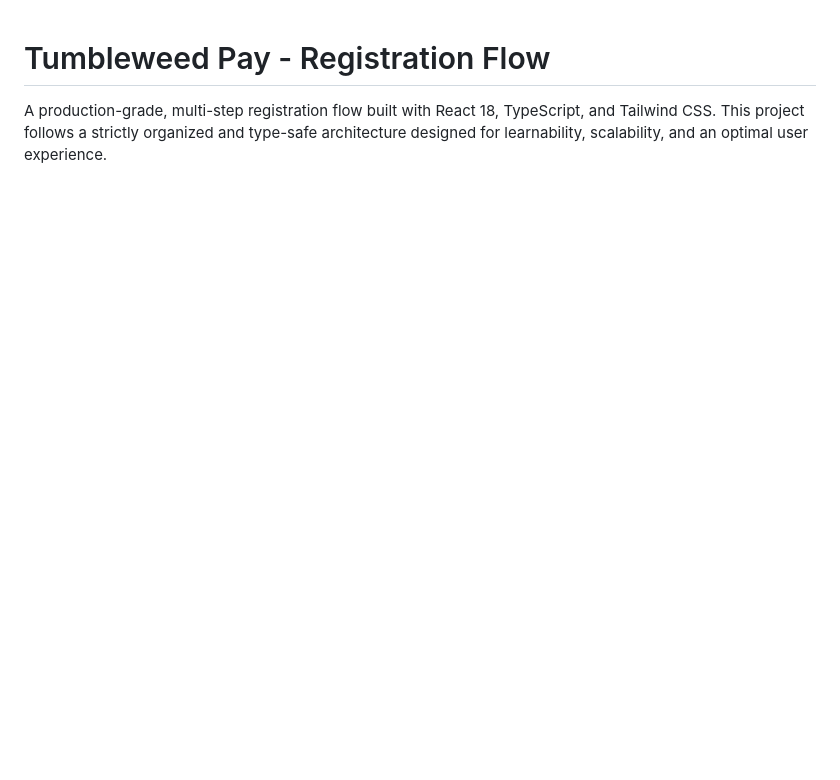
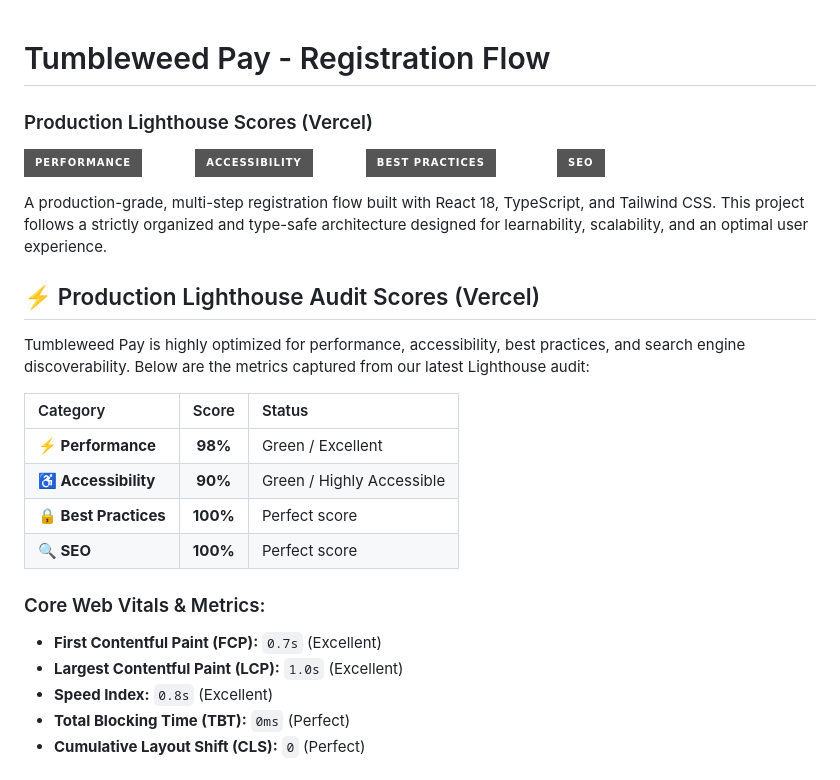
Before and after one commit to johnloui17/tumbleweed-pay, a Markdown page: README.md, the part around one of its changes. Drawn GitHub-style; badges without logos; blank space fills up the shorter version.

Commit message:
docs: add production Lighthouse audit performance scores and metrics to README

```diff
--- a/README.md
+++ b/README.md
@@ -1,3 +1,30 @@
 # Tumbleweed Pay - Registration Flow
 
+### Production Lighthouse Scores (Vercel)
+<p align="left">
+  <img src="https://img.shields.io/badge/Performance-98%25-emerald?style=for-the-badge&logo=lighthouse&logoColor=white" alt="Performance: 98%" />
+  <img src="https://img.shields.io/badge/Accessibility-90%25-emerald?style=for-the-badge&logo=lighthouse&logoColor=white" alt="Accessibility: 90%" />
+  <img src="https://img.shields.io/badge/Best%20Practices-100%25-emerald?style=for-the-badge&logo=lighthouse&logoColor=white" alt="Best Practices: 100%" />
+  <img src="https://img.shields.io/badge/SEO-100%25-emerald?style=for-the-badge&logo=lighthouse&logoColor=white" alt="SEO: 100%" />
+</p>
+
 A production-grade, multi-step registration flow built with React 18, TypeScript, and Tailwind CSS. This project follows a strictly organized and type-safe architecture designed for learnability, scalability, and an optimal user experience.
+
+## ⚡ Production Lighthouse Audit Scores (Vercel)
+
+Tumbleweed Pay is highly optimized for performance, accessibility, best practices, and search engine discoverability. Below are the metrics captured from our latest Lighthouse audit:
+
+| Category | Score | Status |
+| :--- | :---: | :--- |
+| **⚡ Performance** | **98%** | Green / Excellent |
+| **♿ Accessibility** | **90%** | Green / Highly Accessible |
+| **🔒 Best Practices** | **100%** | Perfect score |
+| **🔍 SEO** | **100%** | Perfect score |
+
+### Core Web Vitals & Metrics:
+- **First Contentful Paint (FCP):** `0.7s` (Excellent)
+- **Largest Contentful Paint (LCP):** `1.0s` (Excellent)
+- **Speed Index:** `0.8s` (Excellent)
+- **Total Blocking Time (TBT):** `0ms` (Perfect)
+- **Cumulative Layout Shift (CLS):** `0` (Perfect)
+
```
Also changed, not shown: other parts of README.md (+7 -0 lines).
